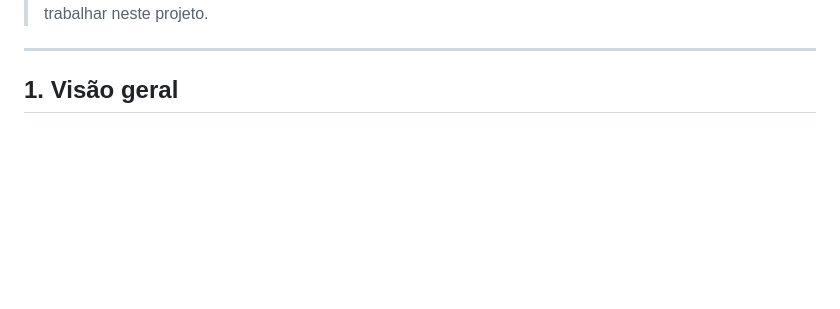
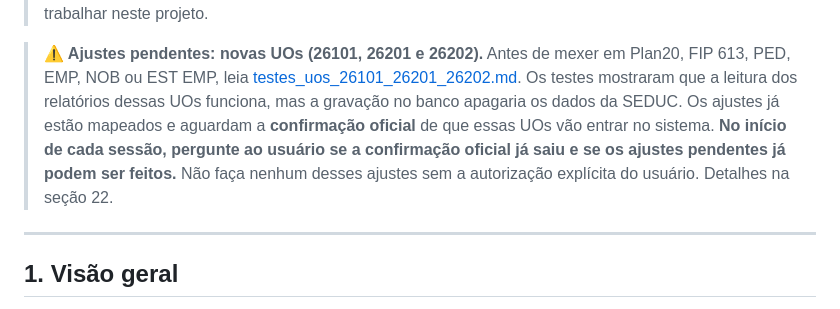
Before and after one commit to CleberSGuedes/projetoswebcsg, a Markdown page: docs/claude.md, the part around one of its changes. GitHub-like rendering; blank space fills up the shorter version.

```diff
--- a/docs/claude.md
+++ b/docs/claude.md
@@ -4,4 +4,8 @@
 > Objetivo: servir de contexto rápido para quem (humano ou IA) for trabalhar neste projeto.
+
+> **⚠ Ajustes pendentes: novas UOs (26101, 26201 e 26202).**
+> Antes de mexer em Plan20, FIP 613, PED, EMP, NOB ou EST EMP, leia [testes_uos_26101_26201_26202.md](testes_uos_26101_26201_26202.md). Os testes mostraram que a leitura dos relatórios dessas UOs funciona, mas a gravação no banco apagaria os dados da SEDUC. Os ajustes já estão mapeados e aguardam a **confirmação oficial** de que essas UOs vão entrar no sistema.
+> **No início de cada sessão, pergunte ao usuário se a confirmação oficial já saiu e se os ajustes pendentes já podem ser feitos.** Não faça nenhum desses ajustes sem a autorização explícita do usuário. Detalhes na seção 22.
 
 ---
 
```
Also changed, not shown: other parts of docs/claude.md (+22 -1 lines), docs/testes_uos_26101_26201_26202.md (added, +217 -0 lines).
